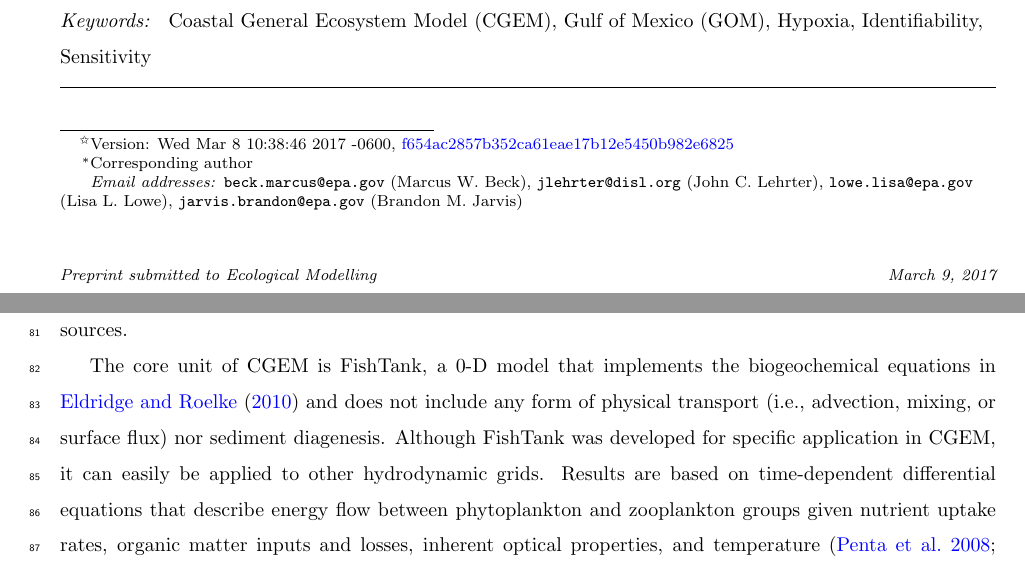
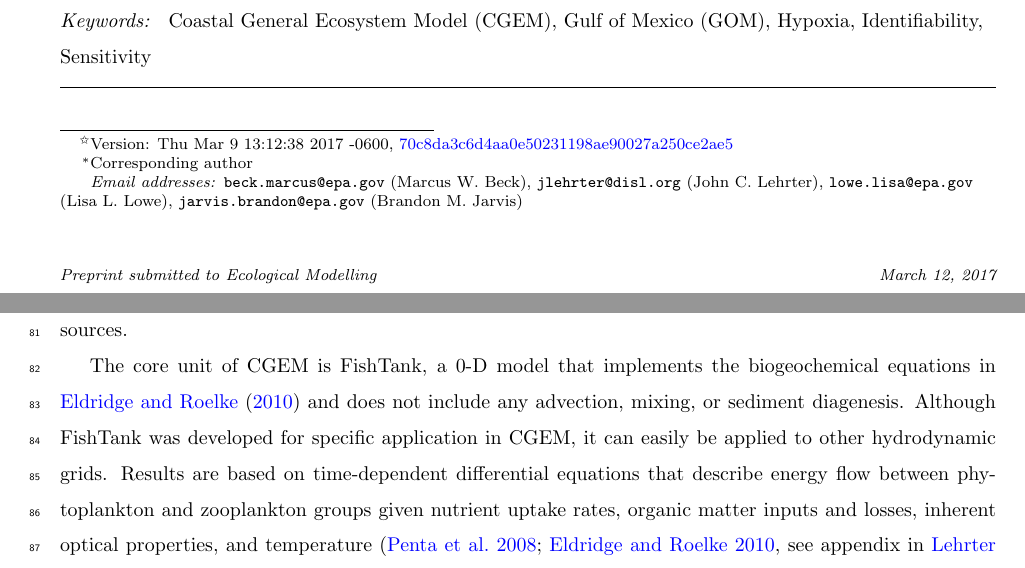
Before and after one commit to fawda123/identifiability, a LaTeX paper (ident_manu.tex): two parts of pages 1 and 4 of 33, joined at a grey line, cut so that both start at the same text. The pictures show the PDF file ident_manu.pdf that the author committed with the source.

Commit message:
sens evaluation did use surface flux

```diff
--- a/ident_manu.tex
+++ b/ident_manu.tex
@@ -147,7 +147,7 @@
 \begin{frontmatter}
 
 \title{Parameter sensitivity and identifiability for a biogeochemical model of hypoxia in the northern {G}ulf of {M}exico\tnoteref{mytitlenote}}
-\tnotetext[mytitlenote]{Version: Wed Mar 8 10:38:46 2017 -0600, \href{https://github.com/fawda123/identifiability/commit/f654ac2857b352ca61eae17b12e5450b982e6825}{f654ac2857b352ca61eae17b12e5450b982e6825}}
+\tnotetext[mytitlenote]{Version: Thu Mar 9 13:12:38 2017 -0600, \href{https://github.com/fawda123/identifiability/commit/70c8da3c6d4aa0e50231198ae90027a250ce2ae5}{70c8da3c6d4aa0e50231198ae90027a250ce2ae5}}
 
 \date{}
 
@@ -202,7 +202,7 @@ In addition to \ac{do}, other state variables that were evaluated included ammon
 
 Hypoxic events, defined  as $<$2 mg L$^{-1}$ of \ac{do} ($<$ 64 mmol m$^{-3}$), occur seasonally in bottom waters in the northern \ac{gom}.  The hypoxic area averages 15,540 km$^2$ annually (1993-2015) with minimum concentrations observed from late spring to early fall.  Seasonal variation is strongly related to carbon and nutrient export from the \ac{marb} \citep{Lohrenz08,Bianchi10}, whereas hydrologic variation, currents, and wind patterns can affect vertical salinity gradients that contribute to the formation of hypoxia \citep{Wiseman97,Paerl98,Obenour15}. The \ac{cgem} was developed to describe hypoxia dynamics on the \ac{lcs} and includes elements from the Navy Coastal Ocean Model \citep{Martin00} for hydrodynamics and a biogeochemical model with multiple plankton groups, water-column metabolism, and sediment diagenesis \citep{Eldridge10}.  The hydrodynamic component of \ac{cgem} provides a spatially-explicit description of hypoxia using an orthogonal grid with an approximate horizontal resolution of 1.9 km$^2$ and twenty equally-spaced vertical sigma layers on the shelf.  The biogeochemical component includes equations for 36 state variables including six phytoplankton groups (with nitrogen and phosophorus quotas for each), two zooplankton groups, nitrate, ammonium, phosphate, dissolved inorganic carbon, oxygen, silica, and multiple variables for dissolved and particulate organic matter from different sources.
 
-The core unit of \ac{cgem} is FishTank, a \ac{zerod} model that implements the biogeochemical equations in \citet{Eldridge10} and does not include any form of physical transport (i.e., advection, mixing, or surface flux) nor sediment diagenesis.  Although FishTank was developed for specific application in \ac{cgem}, it can easily be applied to other hydrodynamic grids. Results are based on time-dependent differential equations that describe energy flow between phytoplankton and zooplankton groups given nutrient uptake rates, organic matter inputs and losses, inherent optical properties, and temperature (\citealt{Penta08,Eldridge10}, see appendix in \citetalias{LehrterIP}). A total of 108 equations are estimated at each time step to return values for each of the 36 state variables described by the model.  In addition to the initial conditions, 251 parameter values for each of the equations are also supplied at model execution. Values for each of the parameters were based on estimates from the literature, field or laboratory-based measurements, or expert knowledge in absence of the former.  As such, a sensitivity analysis of parameter values is warranted given that, for example, literature or field-based estimates may not apply under all scenarios or expert knowledge is not completely certain \citep{Refsgaard07}.
+The core unit of \ac{cgem} is FishTank, a \ac{zerod} model that implements the biogeochemical equations in \citet{Eldridge10} and does not include any advection, mixing, or sediment diagenesis. Although FishTank was developed for specific application in \ac{cgem}, it can easily be applied to other hydrodynamic grids. Results are based on time-dependent differential equations that describe energy flow between phytoplankton and zooplankton groups given nutrient uptake rates, organic matter inputs and losses, inherent optical properties, and temperature (\citealt{Penta08,Eldridge10}, see appendix in \citetalias{LehrterIP}). A total of 108 equations are estimated at each time step to return values for each of the 36 state variables described by the model.  In addition to the initial conditions, 251 parameter values for each of the equations are also supplied at model execution. Values for each of the parameters were based on estimates from the literature, field or laboratory-based measurements, or expert knowledge in absence of the former.  As such, a sensitivity analysis of parameter values is warranted given that, for example, literature or field-based estimates may not apply under all scenarios or expert knowledge is not completely certain \citep{Refsgaard07}.
 
 % number of parameters evaluated, total and by category
 
```
Also changed, not shown: figs/combnex-1.pdf, figs/sensalltile-1.pdf, ident_manu.pdf, ident_manu.tex (2 more changed lines), 3 other files.
